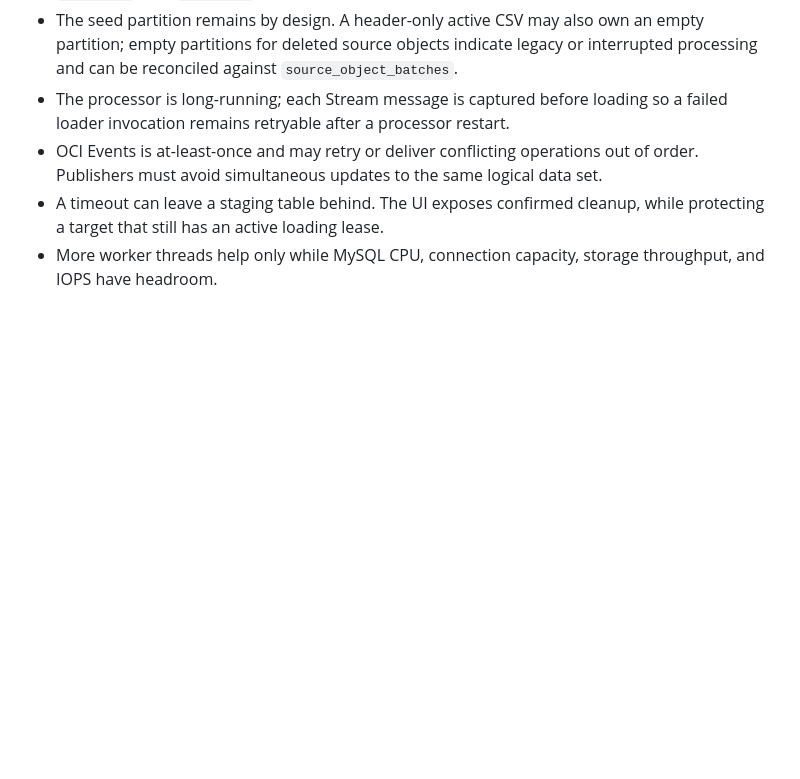
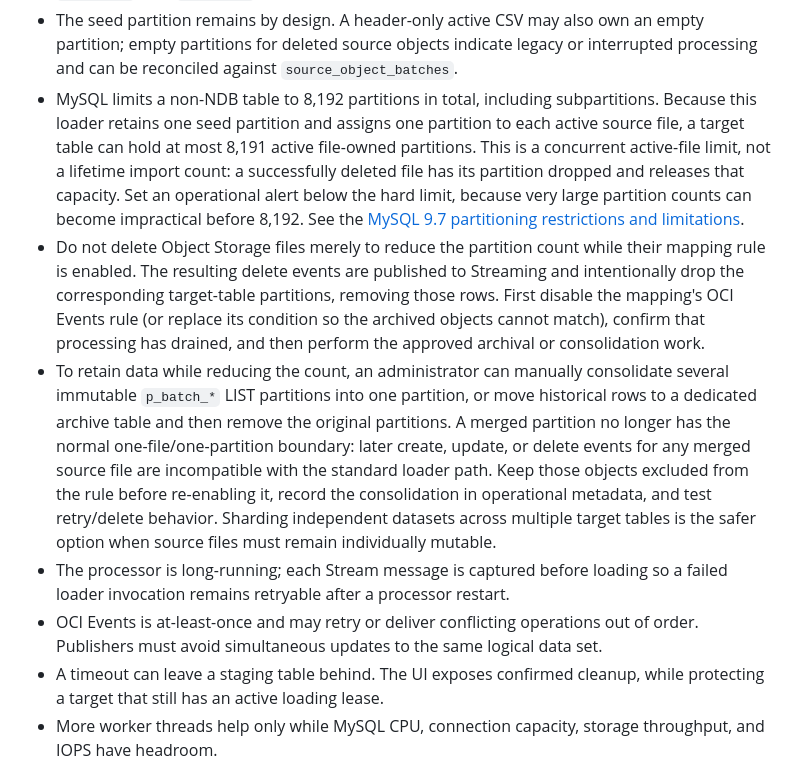
Before and after one commit to ivanxma/oci-fn-object-event-2-hw-table, a Markdown page: README.md, the part around the change. GitHub-like rendering; blank space fills up the shorter version.

Commit message:
Document partition limit and deletion safeguards

```diff
--- a/README.md
+++ b/README.md
@@ -175,6 +175,31 @@ troubleshooting, and validation commands.
   an empty partition; empty partitions for deleted source objects indicate
   legacy or interrupted processing and can be reconciled against
   `source_object_batches`.
+- MySQL limits a non-NDB table to 8,192 partitions in total, including
+  subpartitions. Because this loader retains one seed partition and assigns one
+  partition to each active source file, a target table can hold at most 8,191
+  active file-owned partitions. This is a concurrent active-file limit, not a
+  lifetime import count: a successfully deleted file has its partition dropped
+  and releases that capacity. Set an operational alert below the hard limit,
+  because very large partition counts can become impractical before 8,192.
+  See the [MySQL 9.7 partitioning restrictions and
+  limitations](https://dev.mysql.com/doc/refman/9.7/en/partitioning-limitations.html).
+- Do not delete Object Storage files merely to reduce the partition count while
+  their mapping rule is enabled. The resulting delete events are published to
+  Streaming and intentionally drop the corresponding target-table partitions,
+  removing those rows. First disable the mapping's OCI Events rule (or replace
+  its condition so the archived objects cannot match), confirm that processing
+  has drained, and then perform the approved archival or consolidation work.
+- To retain data while reducing the count, an administrator can manually
+  consolidate several immutable `p_batch_*` LIST partitions into one partition,
+  or move historical rows to a dedicated archive table and then remove the
+  original partitions. A merged partition no longer has the normal
+  one-file/one-partition boundary: later create, update, or delete events for
+  any merged source file are incompatible with the standard loader path.
+  Keep those objects excluded from the rule before re-enabling it, record the
+  consolidation in operational metadata, and test retry/delete behavior.
+  Sharding independent datasets across multiple target tables is the safer
+  option when source files must remain individually mutable.
 - The processor is long-running; each Stream message is captured before loading
   so a failed loader invocation remains retryable after a processor restart.
 - OCI Events is at-least-once and may retry or deliver conflicting operations
```
